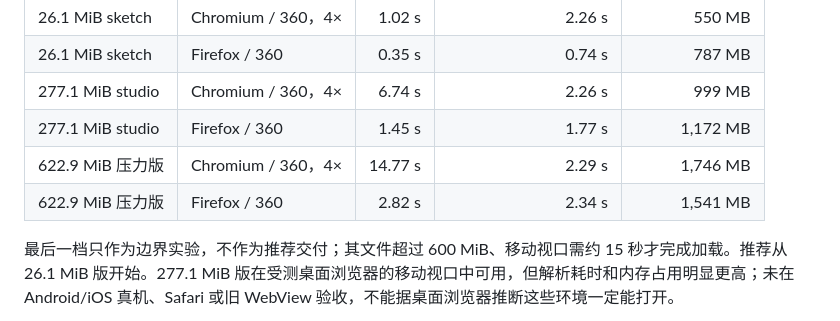
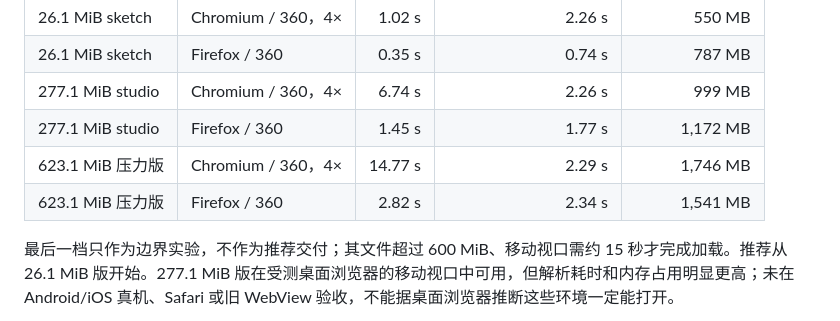
Before and after one commit to lyrnoxfan/biggest-html, a Markdown page: README.md, the part around the change. Drawn GitHub-style.

Commit message:
Correct stress-edition binary size label

```diff
--- a/README.md
+++ b/README.md
@@ -37,8 +37,8 @@ python tests/verify_echo.py artifacts/echo-studio.html
 | 26.1 MiB sketch | Firefox / 360 | 0.35 s | 0.74 s | 787 MB |
 | 277.1 MiB studio | Chromium / 360，4× | 6.74 s | 2.26 s | 999 MB |
 | 277.1 MiB studio | Firefox / 360 | 1.45 s | 1.77 s | 1,172 MB |
-| 622.9 MiB 压力版 | Chromium / 360，4× | 14.77 s | 2.29 s | 1,746 MB |
-| 622.9 MiB 压力版 | Firefox / 360 | 2.82 s | 2.34 s | 1,541 MB |
+| 623.1 MiB 压力版 | Chromium / 360，4× | 14.77 s | 2.29 s | 1,746 MB |
+| 623.1 MiB 压力版 | Firefox / 360 | 2.82 s | 2.34 s | 1,541 MB |
 
 最后一档只作为边界实验，不作为推荐交付；其文件超过 600 MiB、移动视口需约 15 秒才完成加载。推荐从 26.1 MiB 版开始。277.1 MiB 版在受测桌面浏览器的移动视口中可用，但解析耗时和内存占用明显更高；未在 Android/iOS 真机、Safari 或旧 WebView 验收，不能据桌面浏览器推断这些环境一定能打开。
 
```
